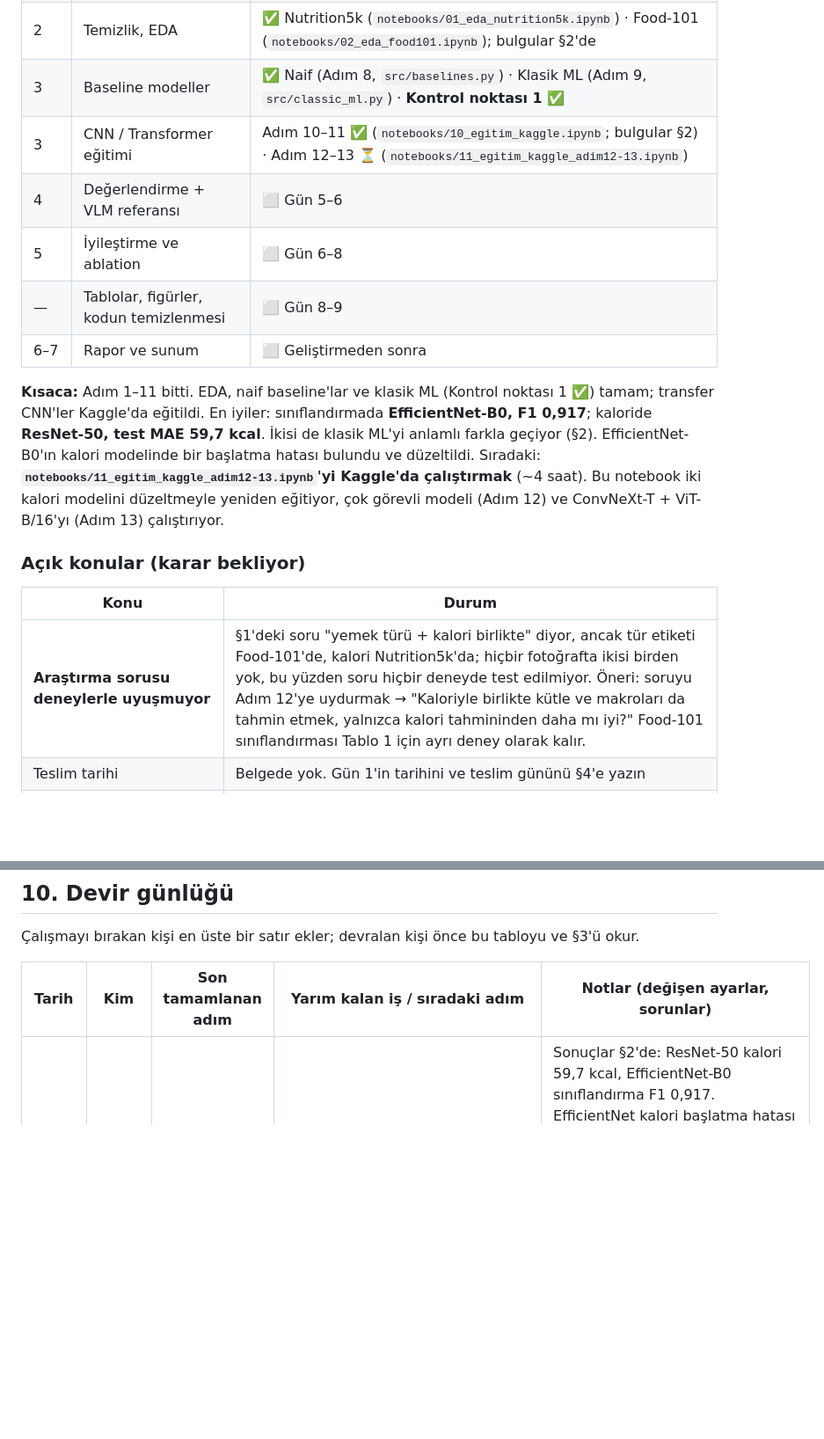
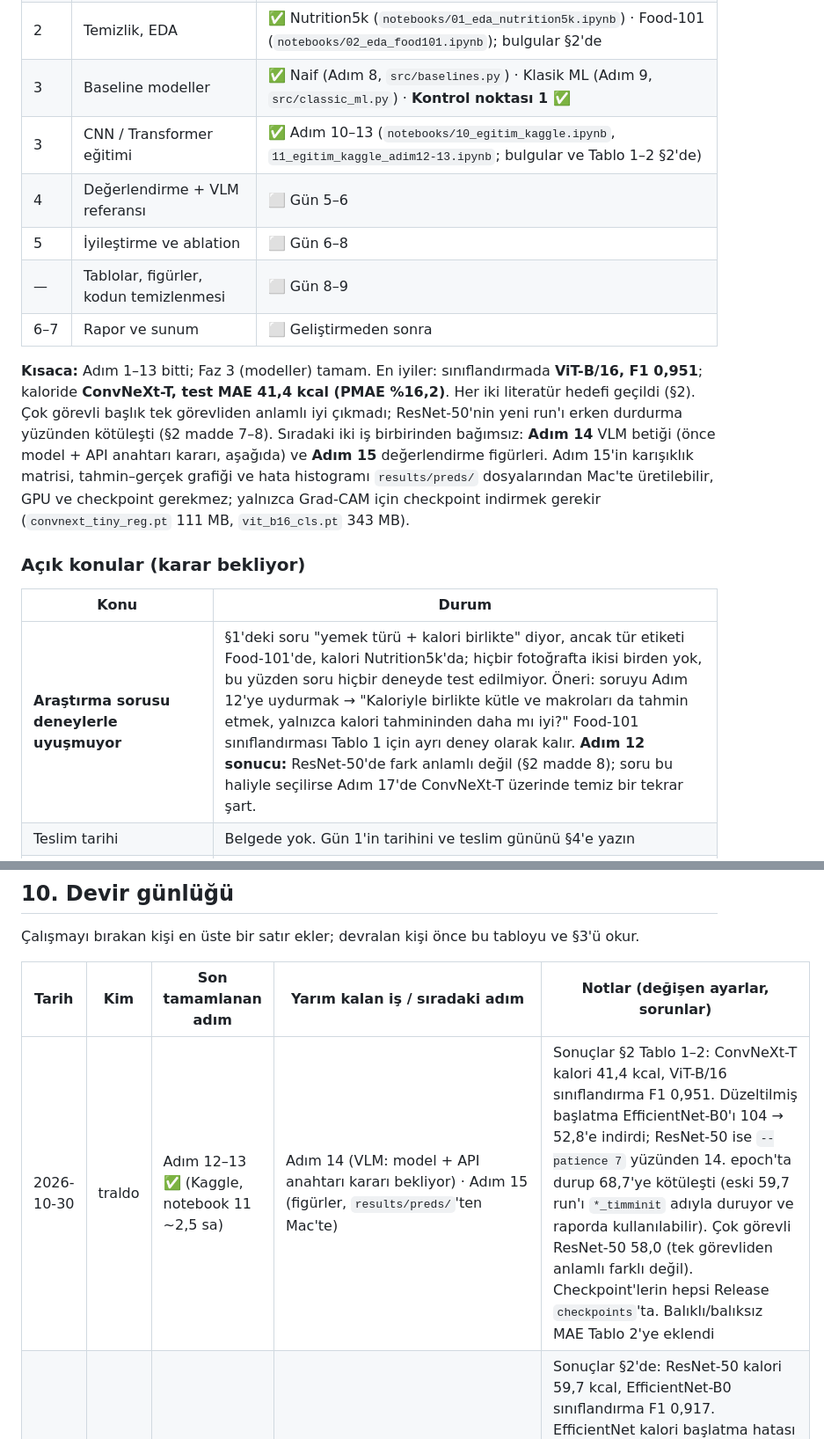
Before and after one commit to traldo44/kalori-tahmini, a Markdown page: README.md, 2 parts joined by grey strips. Shown at 88% size. Rendered like a GitHub page; blank space fills up the shorter version.

```diff
--- a/README.md
+++ b/README.md
@@ -138,19 +157,19 @@ Uçtan uca ince ayar, §6.1'deki ortak ayarlar (AdamW, omurga 1e-4 / başlık 1e
 | 2 | Kurulum, veri indirme | ✅ Mac'te: repo, `metrics.py`, veri okuyucular, testler; Nutrition5k indirildi |
 | 2 | Temizlik, EDA | ✅ Nutrition5k (`notebooks/01_eda_nutrition5k.ipynb`) · Food-101 (`notebooks/02_eda_food101.ipynb`); bulgular §2'de |
 | 3 | Baseline modeller | ✅ Naif (Adım 8, `src/baselines.py`) · Klasik ML (Adım 9, `src/classic_ml.py`) · **Kontrol noktası 1 ✅** |
-| 3 | CNN / Transformer eğitimi | Adım 10–11 ✅ (`notebooks/10_egitim_kaggle.ipynb`; bulgular §2) · Adım 12–13 ⏳ (`notebooks/11_egitim_kaggle_adim12-13.ipynb`) |
+| 3 | CNN / Transformer eğitimi | ✅ Adım 10–13 (`notebooks/10_egitim_kaggle.ipynb`, `11_egitim_kaggle_adim12-13.ipynb`; bulgular ve Tablo 1–2 §2'de) |
 | 4 | Değerlendirme + VLM referansı | ⬜ Gün 5–6 |
 | 5 | İyileştirme ve ablation | ⬜ Gün 6–8 |
 | — | Tablolar, figürler, kodun temizlenmesi | ⬜ Gün 8–9 |
 | 6–7 | Rapor ve sunum | ⬜ Geliştirmeden sonra |
 
-**Kısaca:** Adım 1–11 bitti. EDA, naif baseline'lar ve klasik ML (Kontrol noktası 1 ✅) tamam; transfer CNN'ler Kaggle'da eğitildi. En iyiler: sınıflandırmada **EfficientNet-B0, F1 0,917**; kaloride **ResNet-50, test MAE 59,7 kcal**. İkisi de klasik ML'yi anlamlı farkla geçiyor (§2). EfficientNet-B0'ın kalori modelinde bir başlatma hatası bulundu ve düzeltildi. Sıradaki: **`notebooks/11_egitim_kaggle_adim12-13.ipynb`'yi Kaggle'da çalıştırmak** (~4 saat). Bu notebook iki kalori modelini düzeltmeyle yeniden eğitiyor, çok görevli modeli (Adım 12) ve ConvNeXt-T + ViT-B/16'yı (Adım 13) çalıştırıyor.
+**Kısaca:** Adım 1–13 bitti; Faz 3 (modeller) tamam. En iyiler: sınıflandırmada **ViT-B/16, F1 0,951**; kaloride **ConvNeXt-T, test MAE 41,4 kcal (PMAE %16,2)**. Her iki literatür hedefi geçildi (§2). Çok görevli başlık tek görevliden anlamlı iyi çıkmadı; ResNet-50'nin yeni run'ı erken durdurma yüzünden kötüleşti (§2 madde 7–8). Sıradaki iki iş birbirinden bağımsız: **Adım 14** VLM betiği (önce model + API anahtarı kararı, aşağıda) ve **Adım 15** değerlendirme figürleri. Adım 15'in karışıklık matrisi, tahmin–gerçek grafiği ve hata histogramı `results/preds/` dosyalarından Mac'te üretilebilir, GPU ve checkpoint gerekmez; yalnızca Grad-CAM için checkpoint indirmek gerekir (`convnext_tiny_reg.pt` 111 MB, `vit_b16_cls.pt` 343 MB).
 
 ### Açık konular (karar bekliyor)
 
 | Konu | Durum |
 | --- | --- |
-| **Araştırma sorusu deneylerle uyuşmuyor** | §1'deki soru "yemek türü + kalori birlikte" diyor, ancak tür etiketi Food-101'de, kalori Nutrition5k'da; hiçbir fotoğrafta ikisi birden yok, bu yüzden soru hiçbir deneyde test edilmiyor. Öneri: soruyu Adım 12'ye uydurmak → "Kaloriyle birlikte kütle ve makroları da tahmin etmek, yalnızca kalori tahmininden daha mı iyi?" Food-101 sınıflandırması Tablo 1 için ayrı deney olarak kalır. |
+| **Araştırma sorusu deneylerle uyuşmuyor** | §1'deki soru "yemek türü + kalori birlikte" diyor, ancak tür etiketi Food-101'de, kalori Nutrition5k'da; hiçbir fotoğrafta ikisi birden yok, bu yüzden soru hiçbir deneyde test edilmiyor. Öneri: soruyu Adım 12'ye uydurmak → "Kaloriyle birlikte kütle ve makroları da tahmin etmek, yalnızca kalori tahmininden daha mı iyi?" Food-101 sınıflandırması Tablo 1 için ayrı deney olarak kalır. **Adım 12 sonucu:** ResNet-50'de fark anlamlı değil (§2 madde 8); soru bu haliyle seçilirse Adım 17'de ConvNeXt-T üzerinde temiz bir tekrar şart. |
 | Teslim tarihi | Belgede yok. Gün 1'in tarihini ve teslim gününü §4'e yazın |
 | İş bölümü | Adım 5'ten sonra iki bağımsız hat var: **kalori** (Nutrition5k EDA → kalori modelleri → iyileştirme) ve **sınıflandırma** (Food-101 → klasik ML → CNN/ViT → VLM betiği). İki kişi paralel çalışırsa süre ve GPU kotası ikiye katlanır |
 | VLM seçimi ve bütçe | Hangi model, API anahtarı kimde? Gemini'nin ücretsiz katmanı 300 tabak için muhtemelen yeter |
@@ -519,6 +540,7 @@ Bu dosyanın kapsamı dışında; bilgi için:
 
 | Tarih | Kim | Son tamamlanan adım | Yarım kalan iş / sıradaki adım | Notlar (değişen ayarlar, sorunlar) |
 | --- | --- | --- | --- | --- |
+| 2026-10-30 | traldo | Adım 12–13 ✅ (Kaggle, notebook 11 ~2,5 sa) | Adım 14 (VLM: model + API anahtarı kararı bekliyor) · Adım 15 (figürler, `results/preds/`'ten Mac'te) | Sonuçlar §2 Tablo 1–2: ConvNeXt-T kalori 41,4 kcal, ViT-B/16 sınıflandırma F1 0,951. Düzeltilmiş başlatma EfficientNet-B0'ı 104 → 52,8'e indirdi; ResNet-50 ise `--patience 7` yüzünden 14. epoch'ta durup 68,7'ye kötüleşti (eski 59,7 run'ı `*_timminit` adıyla duruyor ve raporda kullanılabilir). Çok görevli ResNet-50 58,0 (tek görevliden anlamlı farklı değil). Checkpoint'lerin hepsi Release `checkpoints`'ta. Balıklı/balıksız MAE Tablo 2'ye eklendi |
 | 2026-10-29 | traldo | Adım 10–11 ✅ (Kaggle) + Adım 12–13 hazırlığı | `notebooks/11_egitim_kaggle_adim12-13.ipynb`'yi Kaggle'da çalıştır (~4 sa) | Sonuçlar §2'de: ResNet-50 kalori 59,7 kcal, EfficientNet-B0 sınıflandırma F1 0,917. EfficientNet kalori başlatma hatası → `init_regression_head` (tüm kalori modelleri train ortalamasıyla başlıyor); eski kalori sonuçları `*_timminit` adıyla duruyor. `src.compare` artık sınıflandırma dosyalarında macro-F1 karşılaştırıyor. ViT'nin adı `vit_b16_*` |
 | 2026-10-28 | traldo | Adım 10–11 hazırlığı: eğitim betikleri | `notebooks/10_egitim_kaggle.ipynb`'yi Kaggle'da çalıştır | `src/trainer.py` + `train_cls.py` + `train_reg.py` (Mac'te küçük denemelerle test edildi). Kalori hedefleri train ortalamasına bölünerek ölçekleniyor; `--targets` ile çok görevli (Adım 12 hazır). ViT kendi normalizasyonunu kullanıyor. `--limit` yalnızca `--dry-run` ile |
 | 2026-10-28 | traldo | Adım 9: klasik ML · Kontrol noktası 1 ✅ | Adım 10–11: `train_cls.py` / `train_reg.py` yazılıp Kaggle'da ResNet-50 ve EfficientNet-B0 | `python -m src.classic_ml` → 8 model (val'de seçildi). Test: CNN + LogReg F1 0,837; CNN + XGBoost 77,4 kcal (Ridge 78,2; fark anlamlı değil). Özellik önbelleği `data/features/`. macOS'ta torch + xgboost aynı süreçte çöküyor → ayrı süreç (§5.1) |
```
Also changed, not shown: other parts of README.md (+38 -17 lines).
